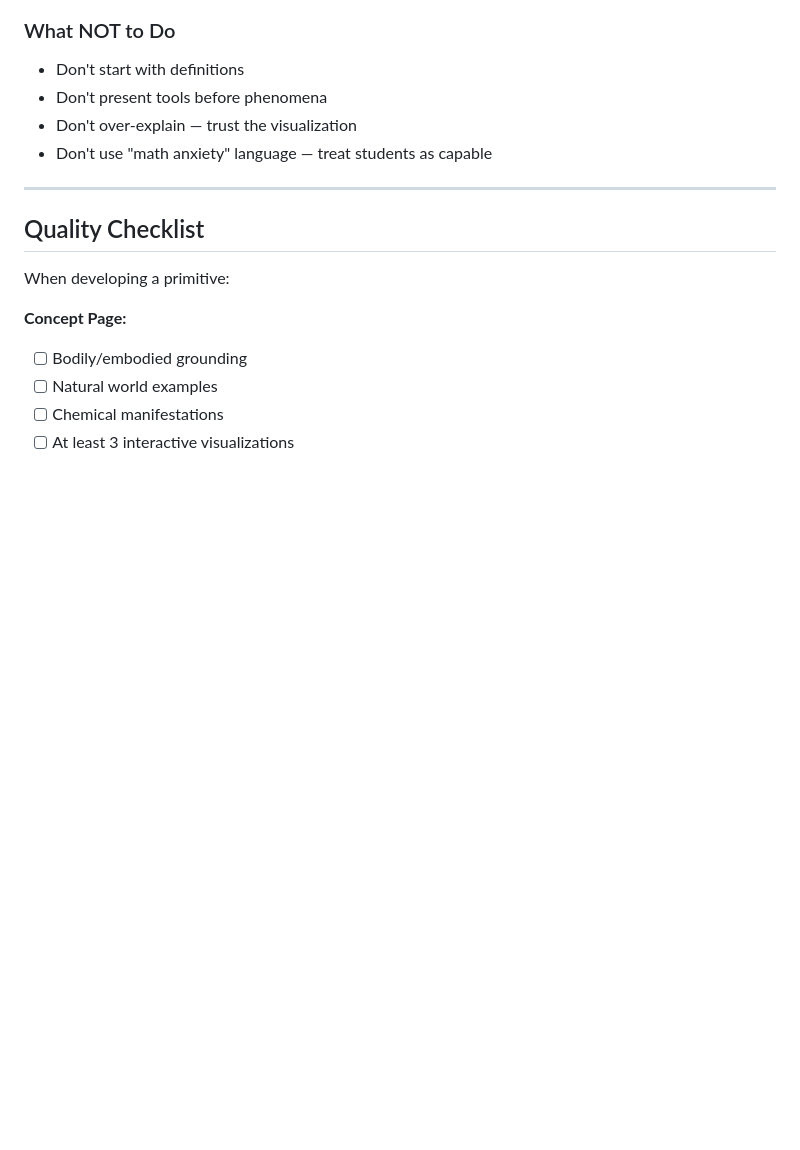
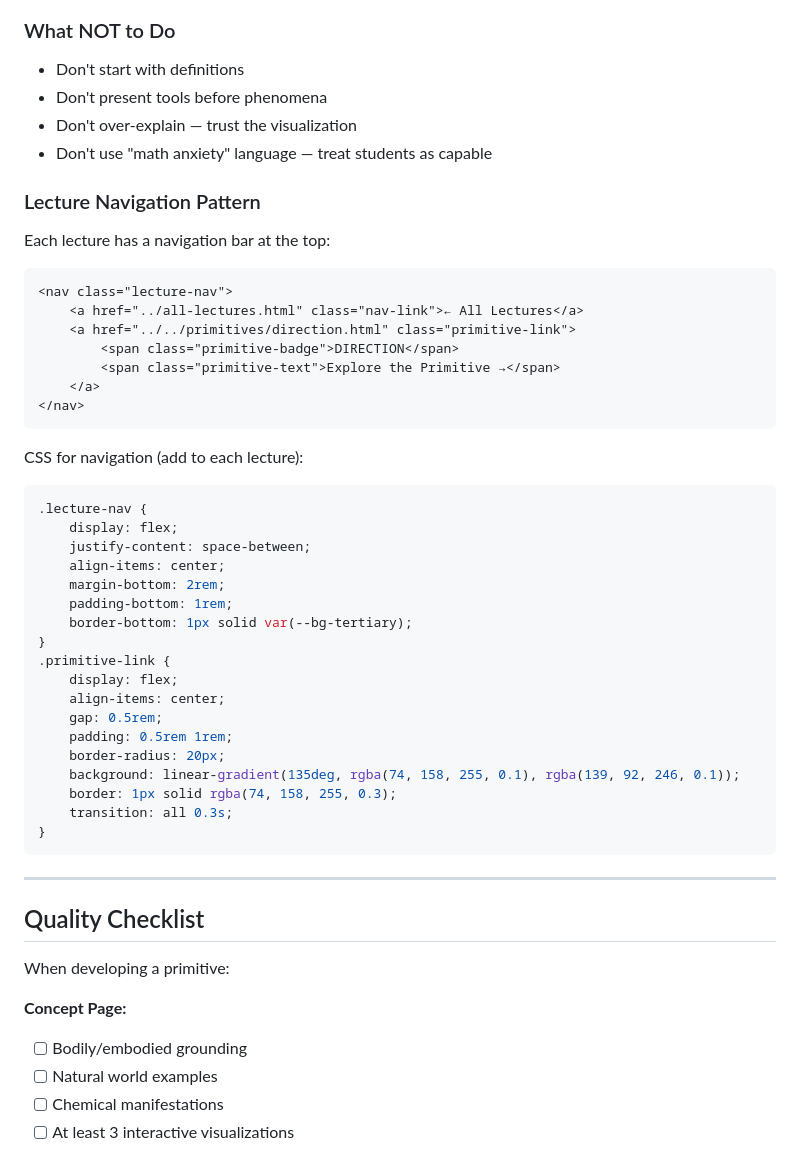
Before and after one commit to khatvangi/chemical-thinking-math-skills, a Markdown page: CLAUDE.md, the part around one of its changes. Drawn GitHub-style; blank space fills up the shorter version.

````diff
--- a/CLAUDE.md
+++ b/CLAUDE.md
@@ -304,6 +360,40 @@ document.querySelectorAll('.part').forEach(p => observer.observe(p));
 - Don't over-explain — trust the visualization
 - Don't use "math anxiety" language — treat students as capable
 
+### Lecture Navigation Pattern
+Each lecture has a navigation bar at the top:
+```html
+<nav class="lecture-nav">
+    <a href="../all-lectures.html" class="nav-link">← All Lectures</a>
+    <a href="../../primitives/direction.html" class="primitive-link">
+        <span class="primitive-badge">DIRECTION</span>
+        <span class="primitive-text">Explore the Primitive →</span>
+    </a>
+</nav>
+```
+
+CSS for navigation (add to each lecture):
+```css
+.lecture-nav {
+    display: flex;
+    justify-content: space-between;
+    align-items: center;
+    margin-bottom: 2rem;
+    padding-bottom: 1rem;
+    border-bottom: 1px solid var(--bg-tertiary);
+}
+.primitive-link {
+    display: flex;
+    align-items: center;
+    gap: 0.5rem;
+    padding: 0.5rem 1rem;
+    border-radius: 20px;
+    background: linear-gradient(135deg, rgba(74, 158, 255, 0.1), rgba(139, 92, 246, 0.1));
+    border: 1px solid rgba(74, 158, 255, 0.3);
+    transition: all 0.3s;
+}
+```
+
 ---
 
 ## Quality Checklist
````
Also changed, not shown: other parts of CLAUDE.md (+87 -23 lines).
